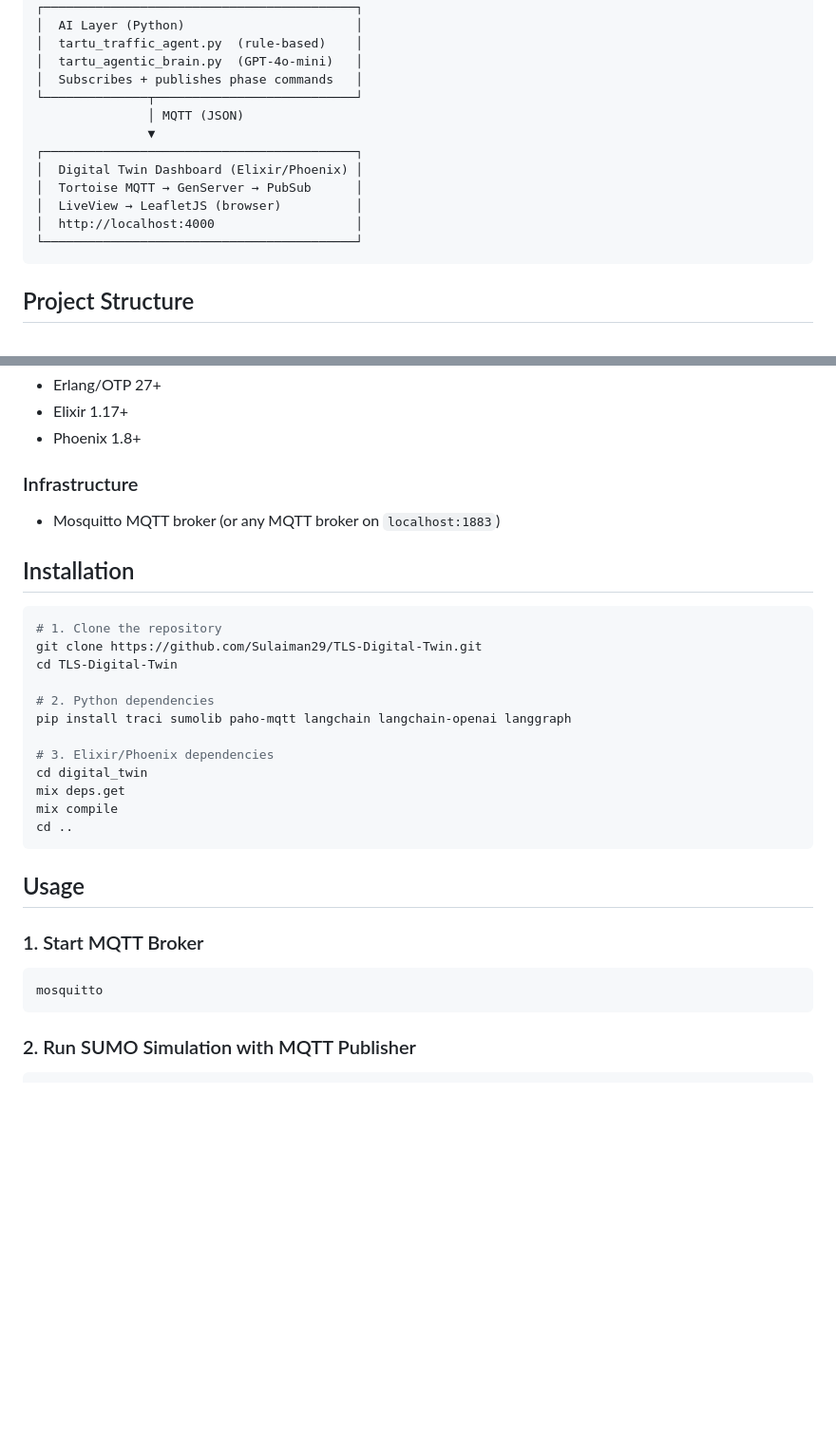
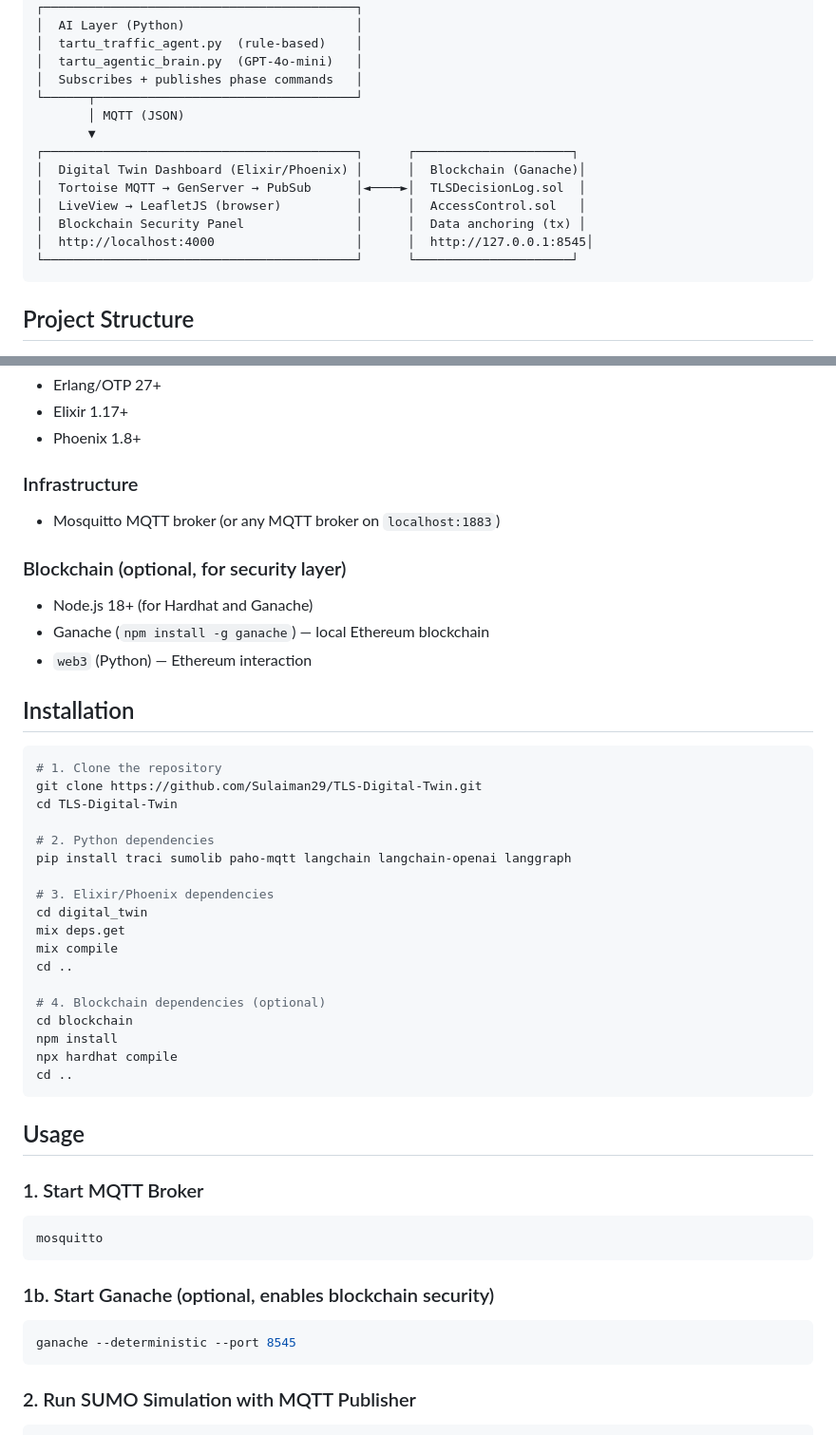
Before and after one commit to Sulaiman29/TLS-Digital-Twin, a Markdown page: README.md, 2 parts joined by grey strips. Shown at 95% size. Drawn GitHub-style; blank space fills up the shorter version.

Commit message:
docs: update README with blockchain security layer documentation

````diff
--- a/README.md
+++ b/README.md
@@ -16,15 +16,16 @@ This repository contains a traffic simulation project for Tartu, Estonia, implem
 │  tartu_traffic_agent.py  (rule-based)    │
 │  tartu_agentic_brain.py  (GPT-4o-mini)   │
 │  Subscribes + publishes phase commands   │
-└──────────────┬───────────────────────────┘
-               │ MQTT (JSON)
-               ▼
-┌──────────────────────────────────────────┐
-│  Digital Twin Dashboard (Elixir/Phoenix) │
-│  Tortoise MQTT → GenServer → PubSub      │
-│  LiveView → LeafletJS (browser)          │
-│  http://localhost:4000                   │
-└──────────────────────────────────────────┘
+└──────┬───────────────────────────────────┘
+       │ MQTT (JSON)
+       ▼
+┌──────────────────────────────────────────┐      ┌─────────────────────┐
+│  Digital Twin Dashboard (Elixir/Phoenix) │      │  Blockchain (Ganache)│
+│  Tortoise MQTT → GenServer → PubSub      │◄────►│  TLSDecisionLog.sol  │
+│  LiveView → LeafletJS (browser)          │      │  AccessControl.sol   │
+│  Blockchain Security Panel               │      │  Data anchoring (tx) │
+│  http://localhost:4000                   │      │  http://127.0.0.1:8545│
+└──────────────────────────────────────────┘      └─────────────────────┘
 ```
 
 ## Project Structure
@@ -70,6 +81,11 @@ This repository contains a traffic simulation project for Tartu, Estonia, implem
 ### Infrastructure
 - Mosquitto MQTT broker (or any MQTT broker on `localhost:1883`)
 
+### Blockchain (optional, for security layer)
+- Node.js 18+ (for Hardhat and Ganache)
+- Ganache (`npm install -g ganache`) — local Ethereum blockchain
+- `web3` (Python) — Ethereum interaction
+
 ## Installation
 
 ```bash
@@ -85,6 +101,12 @@ cd digital_twin
 mix deps.get
 mix compile
 cd ..
+
+# 4. Blockchain dependencies (optional)
+cd blockchain
+npm install
+npx hardhat compile
+cd ..
 ```
 
 ## Usage
@@ -92,6 +114,11 @@ cd ..
 ### 1. Start MQTT Broker
 ```bash
 mosquitto
+```
+
+### 1b. Start Ganache (optional, enables blockchain security)
+```bash
+ganache --deterministic --port 8545
 ```
 
 ### 2. Run SUMO Simulation with MQTT Publisher
````
Also changed, not shown: other parts of README.md (+20 -0 lines).
